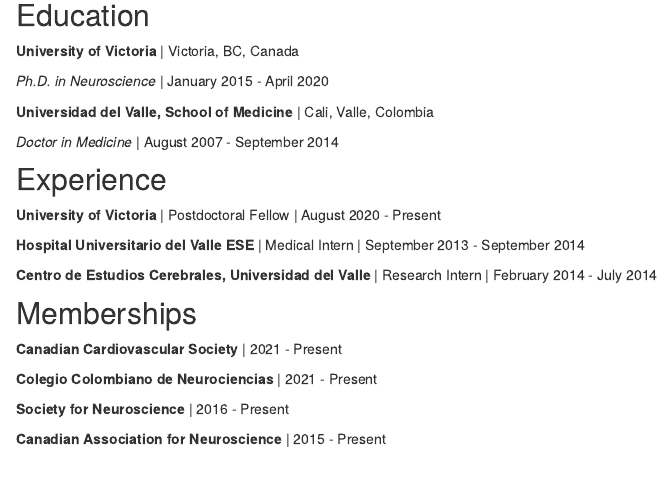
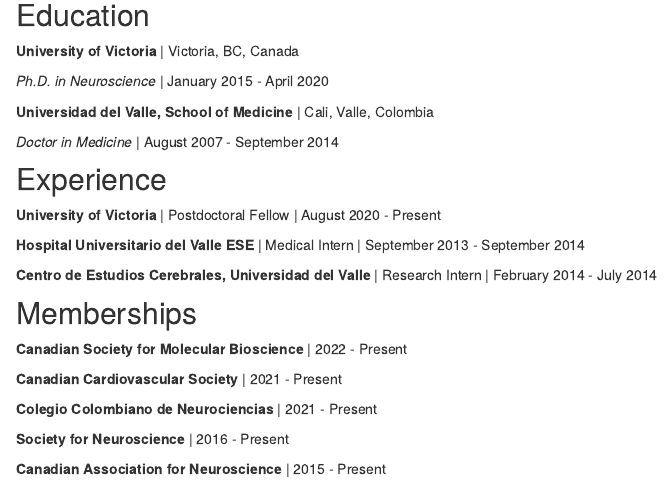
Before and after one commit to juansanar/juansanar-distill, an R Markdown document (index.Rmd): the page in a window 1100 px wide, from 290 px down. Rendered offline with R 4.5, knitr and Pandoc, with nearby package versions; drawn as R Markdown's standard HTML page in place of the format the file asks for; some code elsewhere in the file could not run offline; common packages that the code uses without loading them are loaded.

Commit message:
Adding CSMB membership

```diff
--- a/index.Rmd
+++ b/index.Rmd
@@ -69,6 +69,8 @@
 
 ## Memberships
 
+**Canadian Society for Molecular Bioscience** | 2022 - Present
+
 **Canadian Cardiovascular Society** | 2021 - Present
 
 **Colegio Colombiano de Neurociencias** | 2021 - Present
```
